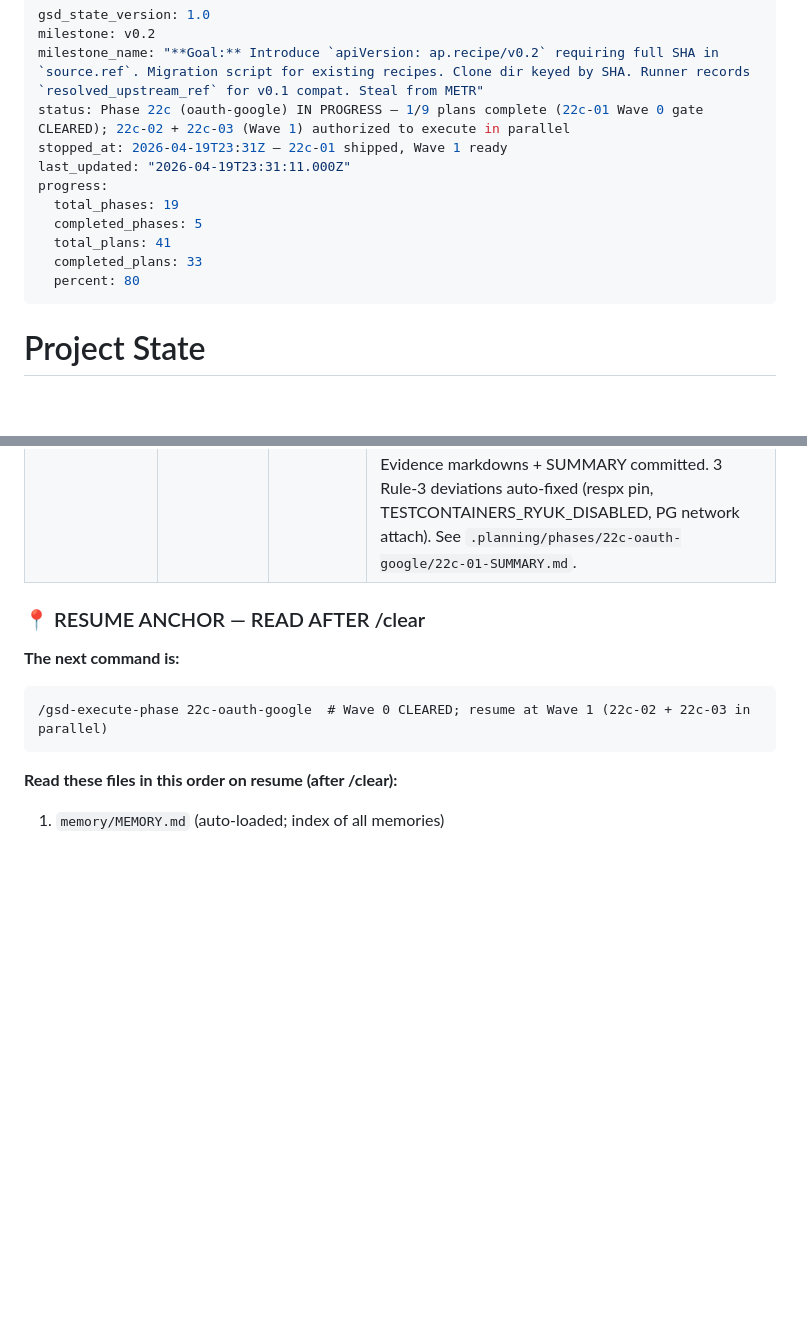
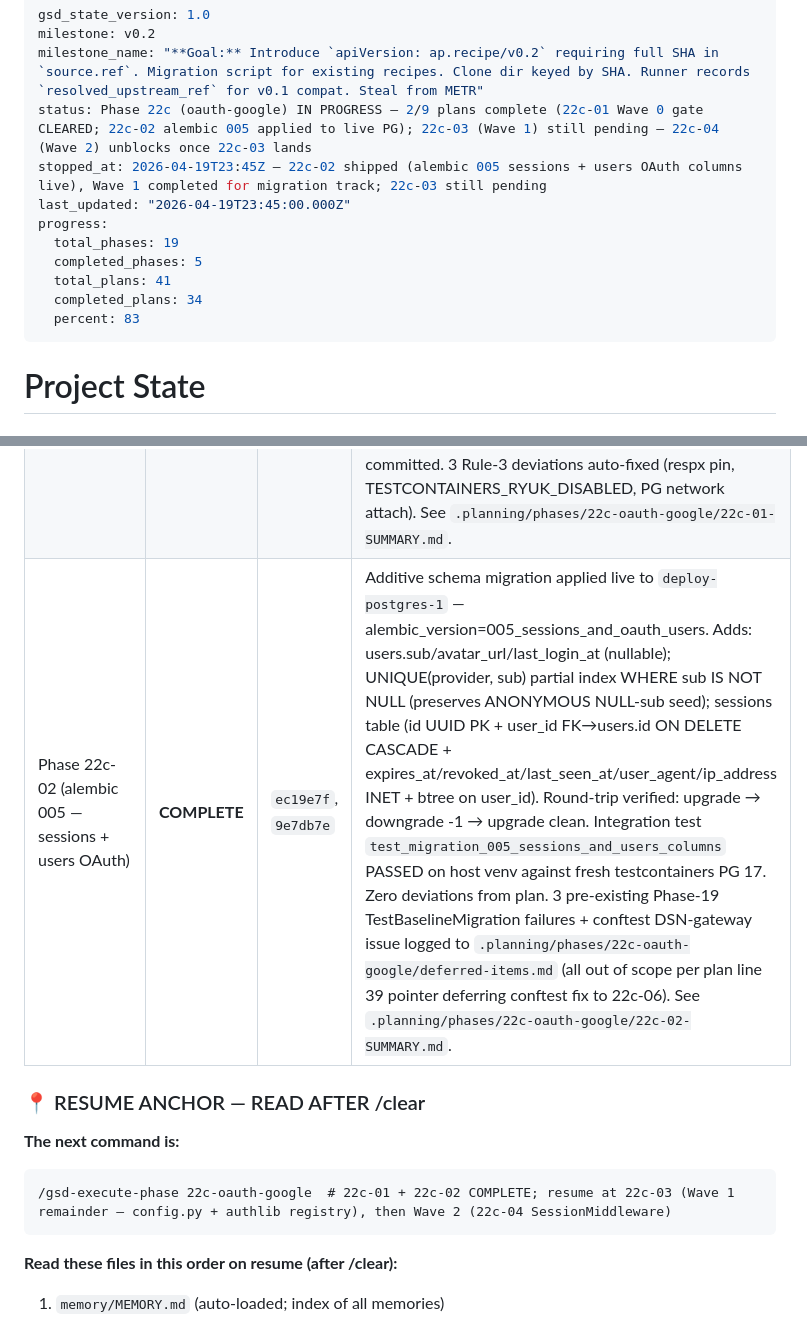
Before and after one commit to fcavalcantirj/agent-playground, a Markdown page: .planning/STATE.md, 2 parts joined by grey strips. GitHub-like rendering; blank space fills up the shorter version.

Commit message:
docs(22c-02): complete alembic 005 (sessions + users OAuth) plan
SUMMARY.md records live-PG verification evidence (psql output inline),
round-trip proof (upgrade → downgrade -1 → upgrade clean with ANONYMOUS
row preserved), integration test pass on host venv (1 passed in 3.55s),
and out-of-scope discoveries deferred to .planning/phases/22c-oauth-google/deferred-items.md.

STATE.md: 22c-02 COMPLETE row added; plan counter 33 → 34; progress 80%
→ 83%; resume anchor now points at 22c-03.

ROADMAP.md: plan 22c-02 checkbox flipped to [x] with completion note.

Co-Authored-By: Claude Opus 4.7 (1M context) <noreply@anthropic.com>

````diff
--- a/.planning/STATE.md
+++ b/.planning/STATE.md
@@ -2,15 +2,15 @@
 gsd_state_version: 1.0
 milestone: v0.2
 milestone_name: "**Goal:** Introduce `apiVersion: ap.recipe/v0.2` requiring full SHA in `source.ref`. Migration script for existing recipes. Clone dir keyed by SHA. Runner records `resolved_upstream_ref` for v0.1 compat. Steal from METR"
-status: Phase 22c (oauth-google) IN PROGRESS — 1/9 plans complete (22c-01 Wave 0 gate CLEARED); 22c-02 + 22c-03 (Wave 1) authorized to execute in parallel
-stopped_at: 2026-04-19T23:31Z — 22c-01 shipped, Wave 1 ready
-last_updated: "2026-04-19T23:31:11.000Z"
+status: Phase 22c (oauth-google) IN PROGRESS — 2/9 plans complete (22c-01 Wave 0 gate CLEARED; 22c-02 alembic 005 applied to live PG); 22c-03 (Wave 1) still pending — 22c-04 (Wave 2) unblocks once 22c-03 lands
+stopped_at: 2026-04-19T23:45Z — 22c-02 shipped (alembic 005 sessions + users OAuth columns live), Wave 1 completed for migration track; 22c-03 still pending
+last_updated: "2026-04-19T23:45:00.000Z"
 progress:
   total_phases: 19
   completed_phases: 5
   total_plans: 41
-  completed_plans: 33
-  percent: 80
+  completed_plans: 34
+  percent: 83
 ---
 
 # Project State
@@ -36,12 +36,13 @@ See: .planning/PROJECT.md (updated 2026-04-11)
 | Phase 22c (oauth-google) CONTEXT | COMPLETE | `62ff031` | 19 locked decisions + 4 AMDs (GitHub scope, refresh-token drop, ANONYMOUS purge) |
 | Phase 22c (oauth-google) RESEARCH + PATTERNS + VALIDATION + 9 PLANs | **PLANNED** | `394fd7f` | 9 plans in 6 waves (Wave 0 gate: respx×authlib spike + TRUNCATE-CASCADE 8-table spike). 3 new AMDs added post-research (AMD-05 respx not responses; AMD-06 proxy.ts not middleware.ts; AMD-07 AP_OAUTH_STATE_SECRET env var). Plan-checker PASS iteration 3/3 (0 blockers). Covers R1..R8 + AMD-01..07 + 5 PATTERNS gap-closures. |
 | Phase 22c-01 (Wave 0 spike gate) | **COMPLETE** | `dc43879`, `4f37b58`, `9cf282c` | SPIKE-A green (respx 0.23.1 intercepts authlib 1.6.11's httpx 0.28.1 token-exchange; AMD-05 validated; Rule-3 deviation: respx pin bumped from 0.21 to 0.22+). SPIKE-B green Mode B (7 tables, alembic HEAD=004; auto-upgrades to Mode A when 22c-02 ships 005): single TRUNCATE CASCADE clears users + agent_instances + agent_containers + runs + agent_events + idempotency_keys + rate_limit_counters + preserves alembic_version. Evidence markdowns + SUMMARY committed. 3 Rule-3 deviations auto-fixed (respx pin, TESTCONTAINERS_RYUK_DISABLED, PG network attach). See `.planning/phases/22c-oauth-google/22c-01-SUMMARY.md`. |
+| Phase 22c-02 (alembic 005 — sessions + users OAuth) | **COMPLETE** | `ec19e7f`, `9e7db7e` | Additive schema migration applied live to `deploy-postgres-1` — alembic_version=005_sessions_and_oauth_users. Adds: users.sub/avatar_url/last_login_at (nullable); UNIQUE(provider, sub) partial index WHERE sub IS NOT NULL (preserves ANONYMOUS NULL-sub seed); sessions table (id UUID PK + user_id FK→users.id ON DELETE CASCADE + expires_at/revoked_at/last_seen_at/user_agent/ip_address INET + btree on user_id). Round-trip verified: upgrade → downgrade -1 → upgrade clean. Integration test `test_migration_005_sessions_and_users_columns` PASSED on host venv against fresh testcontainers PG 17. Zero deviations from plan. 3 pre-existing Phase-19 TestBaselineMigration failures + conftest DSN-gateway issue logged to `.planning/phases/22c-oauth-google/deferred-items.md` (all out of scope per plan line 39 pointer deferring conftest fix to 22c-06). See `.planning/phases/22c-oauth-google/22c-02-SUMMARY.md`. |
 
 ### 📍 RESUME ANCHOR — READ AFTER /clear
 
 **The next command is:**
 ```
-/gsd-execute-phase 22c-oauth-google  # Wave 0 CLEARED; resume at Wave 1 (22c-02 + 22c-03 in parallel)
+/gsd-execute-phase 22c-oauth-google  # 22c-01 + 22c-02 COMPLETE; resume at 22c-03 (Wave 1 remainder — config.py + authlib registry), then Wave 2 (22c-04 SessionMiddleware)
 ```
 
 **Read these files in this order on resume (after /clear):**
````
Also changed, not shown: .planning/ROADMAP.md (+1 -1 lines), 1 other file.
